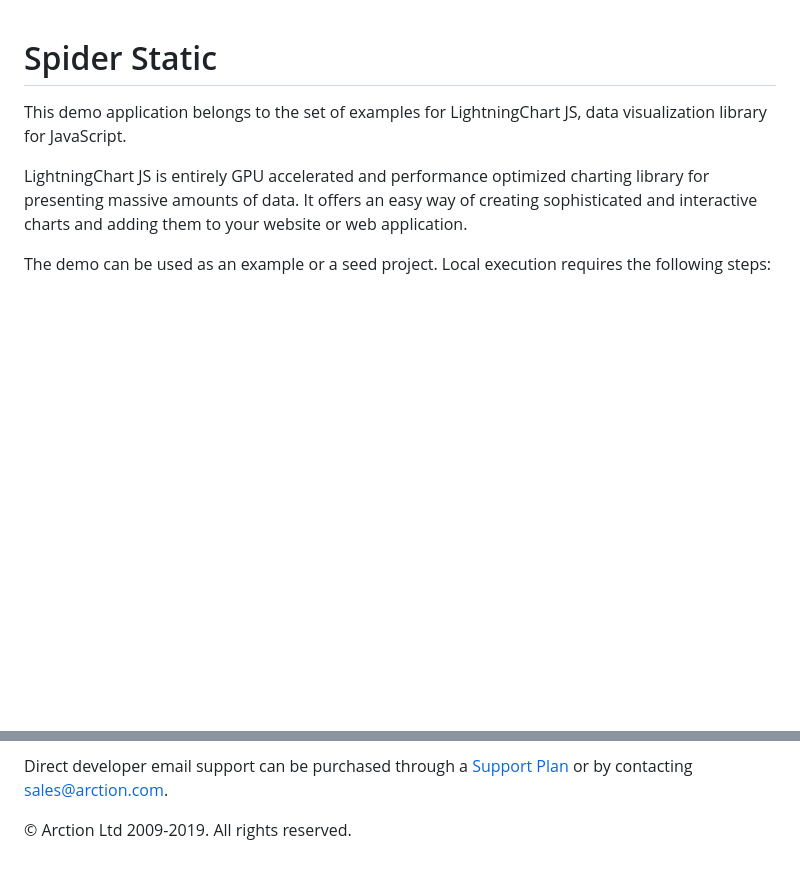
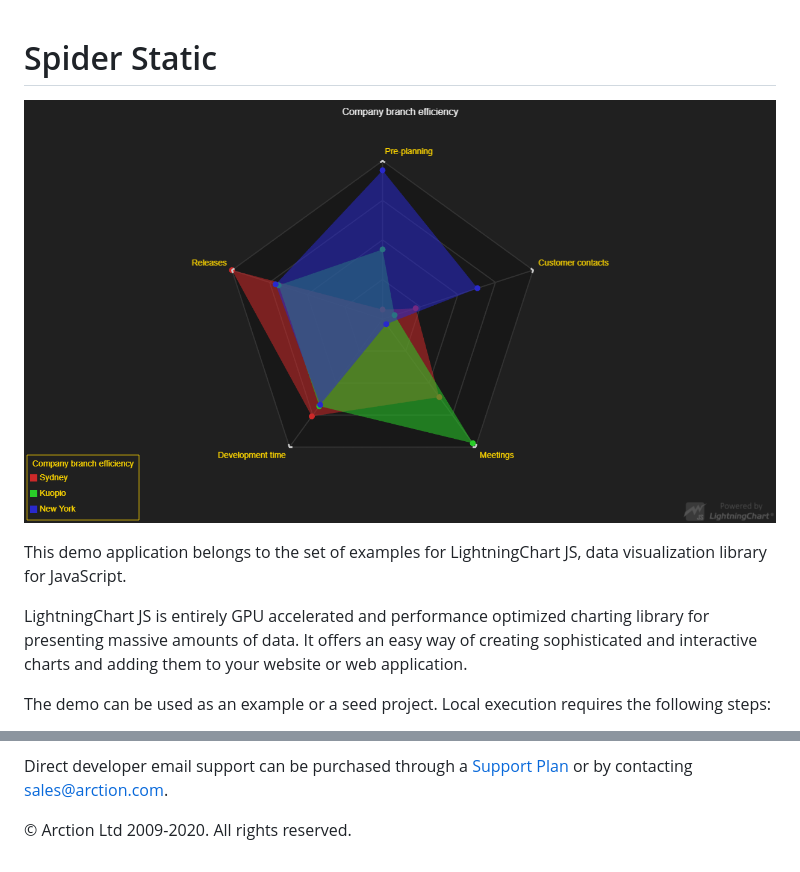
Before and after one commit to Lightning-Chart/lcjs-example-0400-spiderStatic, a Markdown page: README.md, 2 parts joined by grey strips. GitHub-like rendering; pictures changed too: spiderStatic.png (added); blank space fills up the shorter version.

Commit message:
Update examples

```diff
--- a/README.md
+++ b/README.md
@@ -1,4 +1,6 @@
 # Spider Static
+
+![Spider Static](spiderStatic.png)
 
 This demo application belongs to the set of examples for LightningChart JS, data visualization library for JavaScript.
 
@@ -83,7 +85,7 @@ Direct developer email support can be purchased through a [Support Plan][4] or b
 [3]: https://stackoverflow.com/questions/tagged/lightningchart
 [4]: https://www.arction.com/support-services/
 
-© Arction Ltd 2009-2019. All rights reserved.
+© Arction Ltd 2009-2020. All rights reserved.
 
 
 [ColorPalettes]: https://www.arction.com/lightningchart-js-api-documentation/v1.2.0/globals.html#colorpalettes
```
